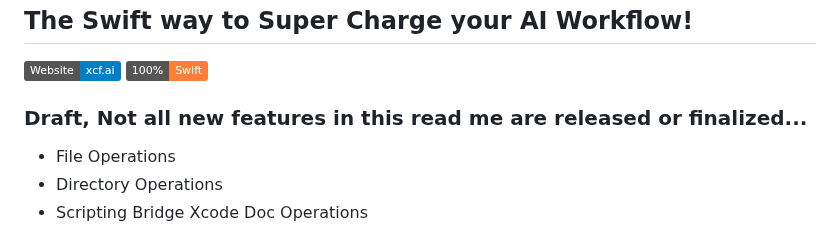
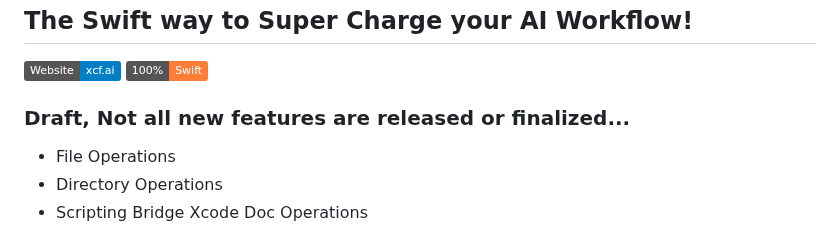
Before and after one commit to CodeFreezeAI/xcf, a Markdown page: README.md, the part around the change. Rendered like a GitHub page; badges without logos.

```diff
--- a/README.md
+++ b/README.md
@@ -4,7 +4,7 @@
 
 [![XCF Website](https://img.shields.io/badge/Website-xcf.ai-blue)](https://xcf.ai) [![Pure Swift](https://img.shields.io/badge/100%25-Swift-orange)](https://github.com/codefreezeai/xcf)
 
-### Draft, Not all new features in this read me are released or finalized...
+### Draft, Not all new features are released or finalized...
 - File Operations
 - Directory Operations
 - Scripting Bridge Xcode Doc Operations
```
